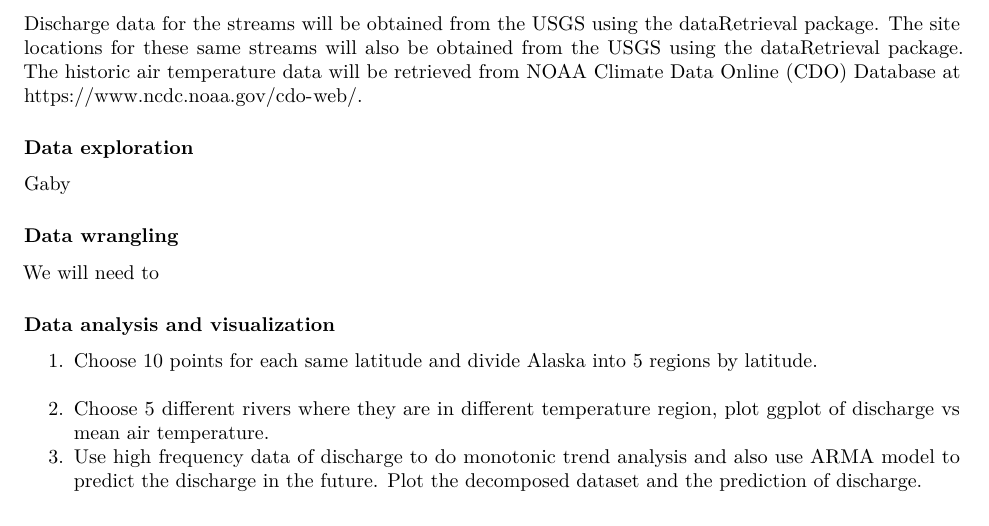
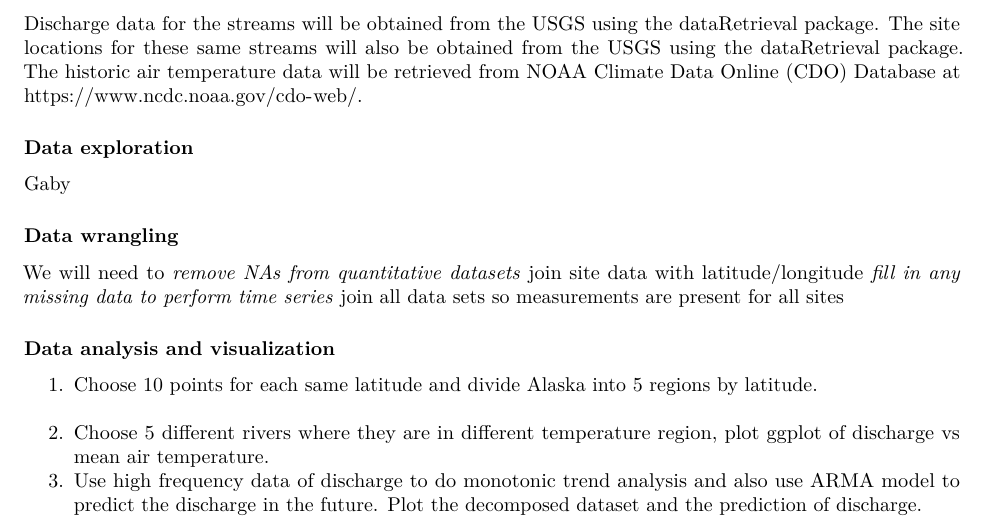
Before and after one commit to wgrimshaw/Alaska_DBPs, an R Markdown document (Proposal_AnalysisPlan.Rmd): part of page 2 of 2, cut so that both start at the same text. Rendered offline with R 4.5, knitr and Pandoc, then LaTeX, with nearby package versions.

Commit message:
adding in data wrangling

```diff
--- a/Proposal_AnalysisPlan.Rmd
+++ b/Proposal_AnalysisPlan.Rmd
@@ -64,6 +64,11 @@ Gaby
 
 ### Data wrangling
 We will need to
+*remove NAs from quantitative datasets
+*join site data with latitude/longitude
+*fill in any missing data to perform time series
+*join all data sets so measurements are present for all sites
+
 
 ### Data analysis and visualization
 1.	Choose 10 points for each same latitude and divide Alaska into 5 regions by latitude.
```
